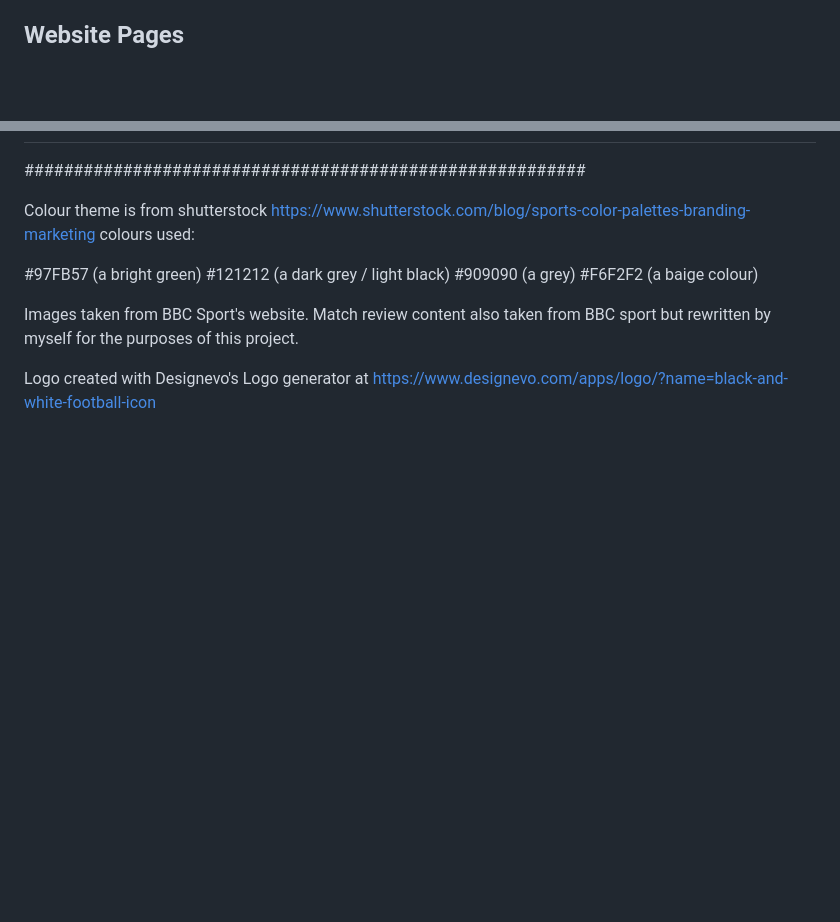
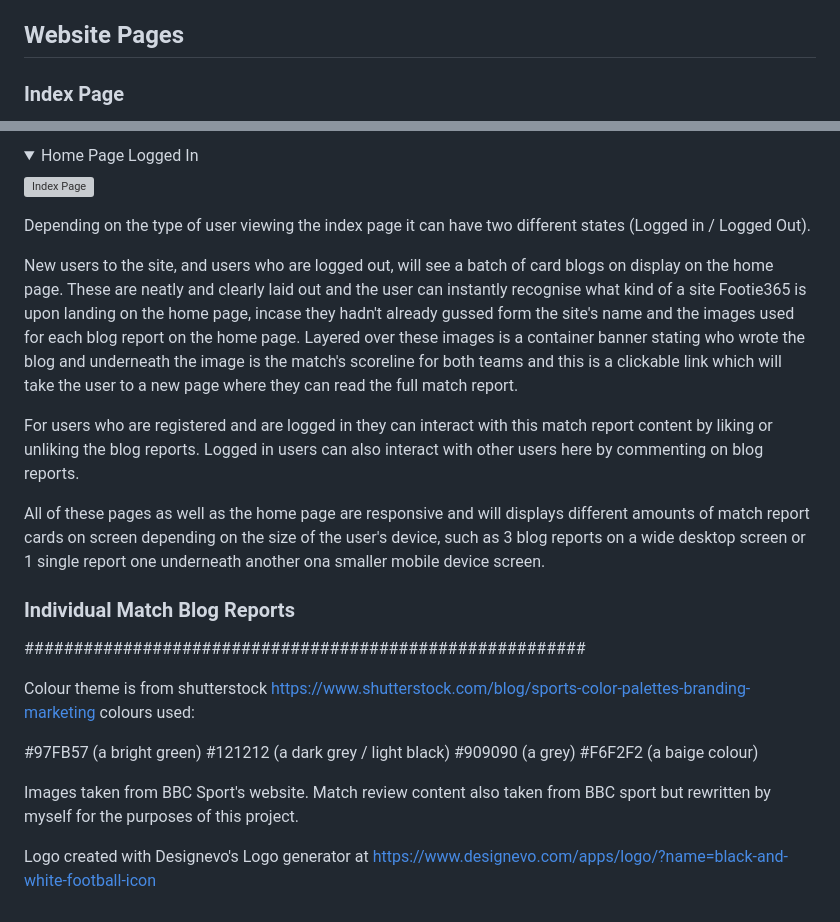
Before and after one commit to chancandan/portfolio-project-4-Footie365, a Markdown page: README.md, 2 parts joined by grey strips. GitHub-like rendering; folded sections open; blank space fills up the shorter version; grey boxes are pictures that could not be loaded.

Commit message:
Write home page content for readme file

```diff
--- a/README.md
+++ b/README.md
@@ -76,4 +78,5 @@ Just like the navbar, the footer is featured across all of the site's pages. It
 ## Website Pages
 
 
+### Index Page
 
@@ -80,4 +87,26 @@ Just like the navbar, the footer is featured across all of the site's pages. It
 </details>
+
+<details>
+<summary>Home Page Logged In</summary>
+
+![Index Page](readme-docs/site-images/home.png)
+</details>
+
+Depending on the type of user viewing the index page it can have two different states (Logged in / Logged Out).
+
+New users to the site, and users who are logged out, will see a batch of card blogs on display on the home page. These are neatly and clearly laid out and the user can instantly recognise what kind of a site Footie365 is upon landing on the home page, incase they hadn't already gussed form the site's name and the images used for each blog report on the home page. Layered over these images is a container banner stating who wrote the blog and underneath the image is the match's scoreline for both teams and this is a clickable link which will take the user to a new page where they can read the full match report.
+
+For users who are registered and are logged in they can interact with this match report content by liking or unliking the blog reports. Logged in users can also interact with other users here by commenting on blog reports.
+
+All of these pages as well as the home page are responsive and will displays different amounts of match report cards on screen depending on the size of the user's device, such as 3 blog reports on a wide desktop screen or 1 single report one underneath another ona  smaller mobile device screen.
+
+### Individual Match Blog Reports
+
+
+
+
+
+
 
 
 
```
Also changed, not shown: other parts of README.md (+6 -0 lines).
